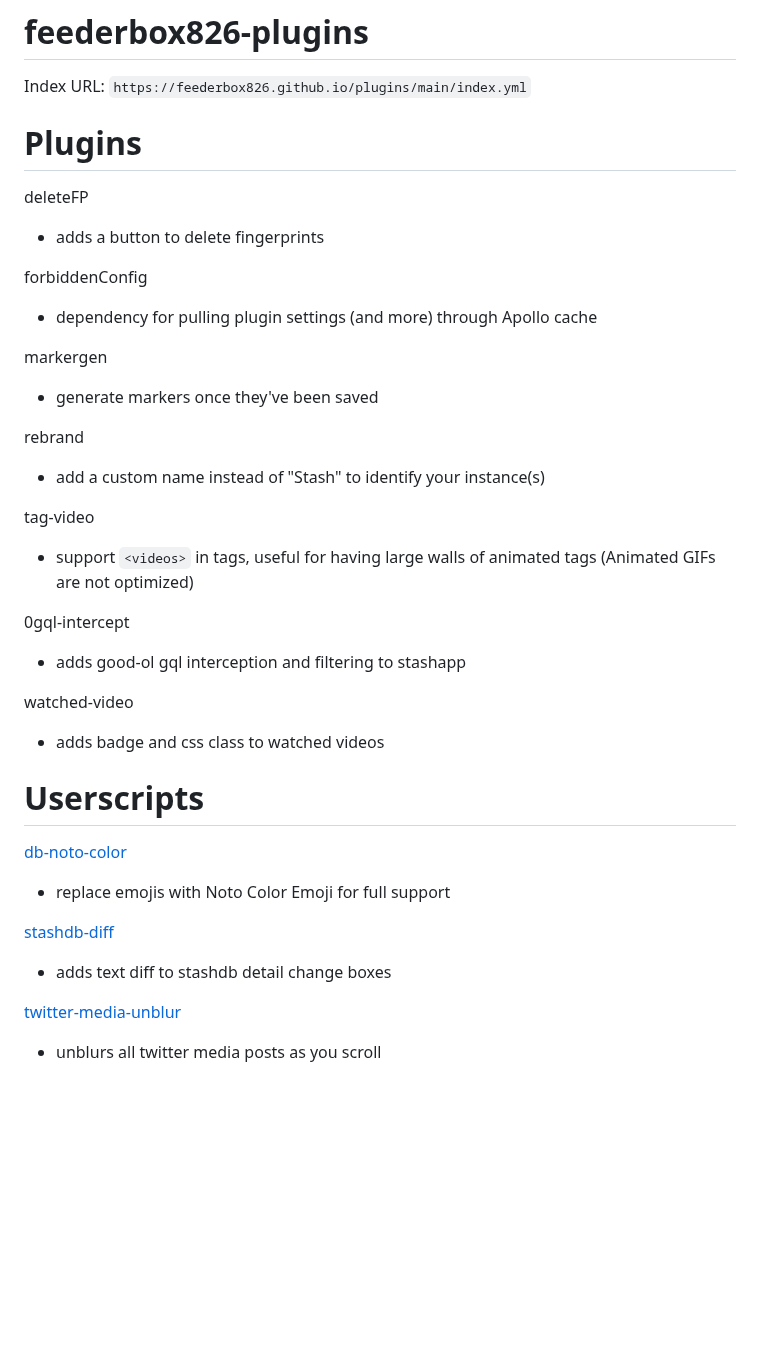
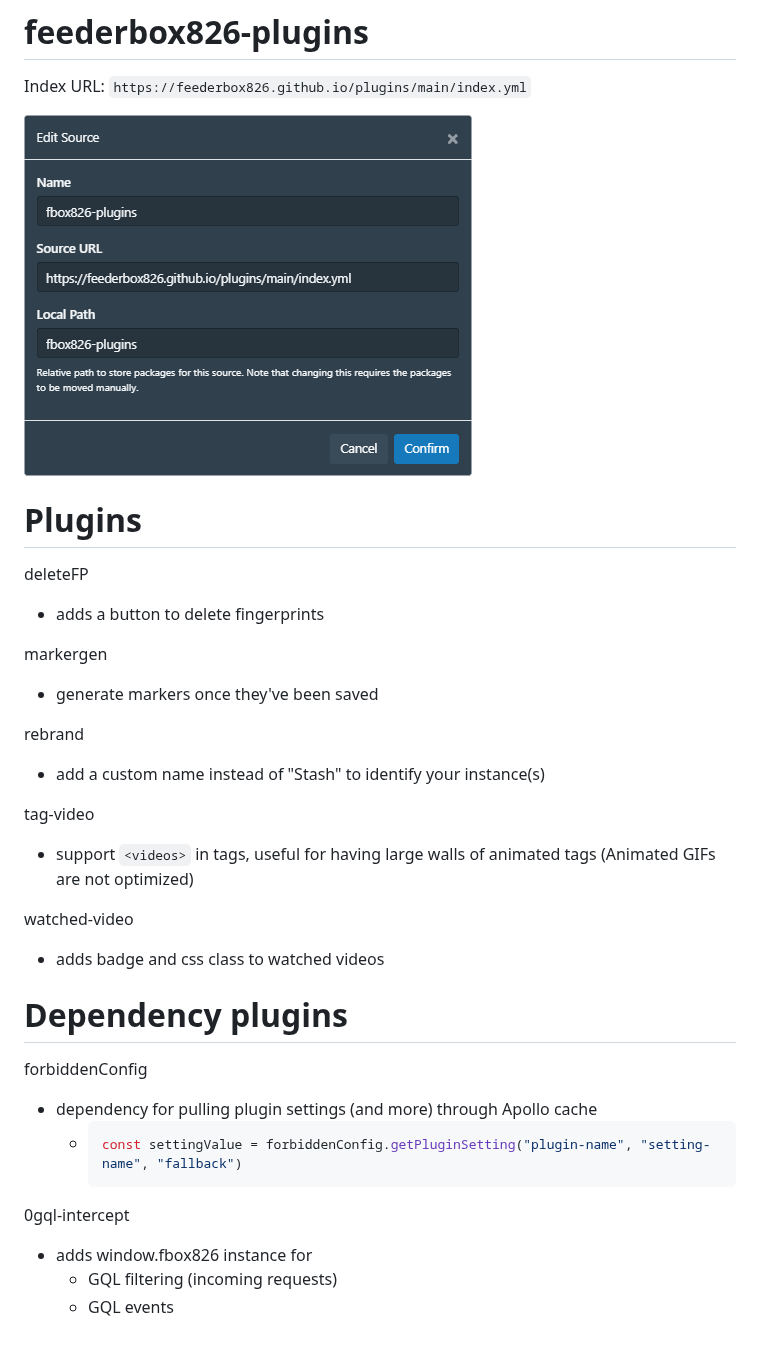
Before and after one commit to feederbox826/plugins, a Markdown page: README.md, the part around the change. Drawn GitHub-style; pictures changed too: docs/add-plugins.png (added); blank space fills up the shorter version.

Commit message:
add instructions

````diff
--- a/README.md
+++ b/README.md
@@ -2,12 +2,11 @@
 
 Index URL: `https://feederbox826.github.io/plugins/main/index.yml`
 
+![Adding repository](docs/add-plugins.png)
+
 # Plugins
 deleteFP
 - adds a button to delete fingerprints
-
-forbiddenConfig
-- dependency for pulling plugin settings (and more) through Apollo cache
 
 markergen
 - generate markers once they've been saved
@@ -18,19 +17,18 @@ rebrand
 tag-video
 - support `<videos>` in tags, useful for having large walls of animated tags (Animated GIFs are not optimized)
 
-0gql-intercept
-- adds good-ol gql interception and filtering to stashapp
-
 watched-video
 - adds badge and css class to watched videos
 
-# Userscripts
+# Dependency plugins
+forbiddenConfig
+- dependency for pulling plugin settings (and more) through Apollo cache
+  - ```js
+    const settingValue = forbiddenConfig.getPluginSetting("plugin-name", "setting-name", "fallback")
+    ```
 
-[db-noto-color](https://github.com/feederbox826/plugins/raw/main/userscript/db-noto-color.user.js)
-- replace emojis with Noto Color Emoji for full support
 
-[stashdb-diff](https://github.com/feederbox826/plugins/raw/main/userscript/stashdb-diff.user.js)
-- adds text diff to stashdb detail change boxes
-
-[twitter-media-unblur](https://github.com/feederbox826/plugins/raw/main/userscript/twitter-media-unblur.user.js)
-- unblurs all twitter media posts as you scroll
+0gql-intercept
+- adds window.fbox826 instance for
+  - GQL filtering (incoming requests)
+  - GQL events
````
